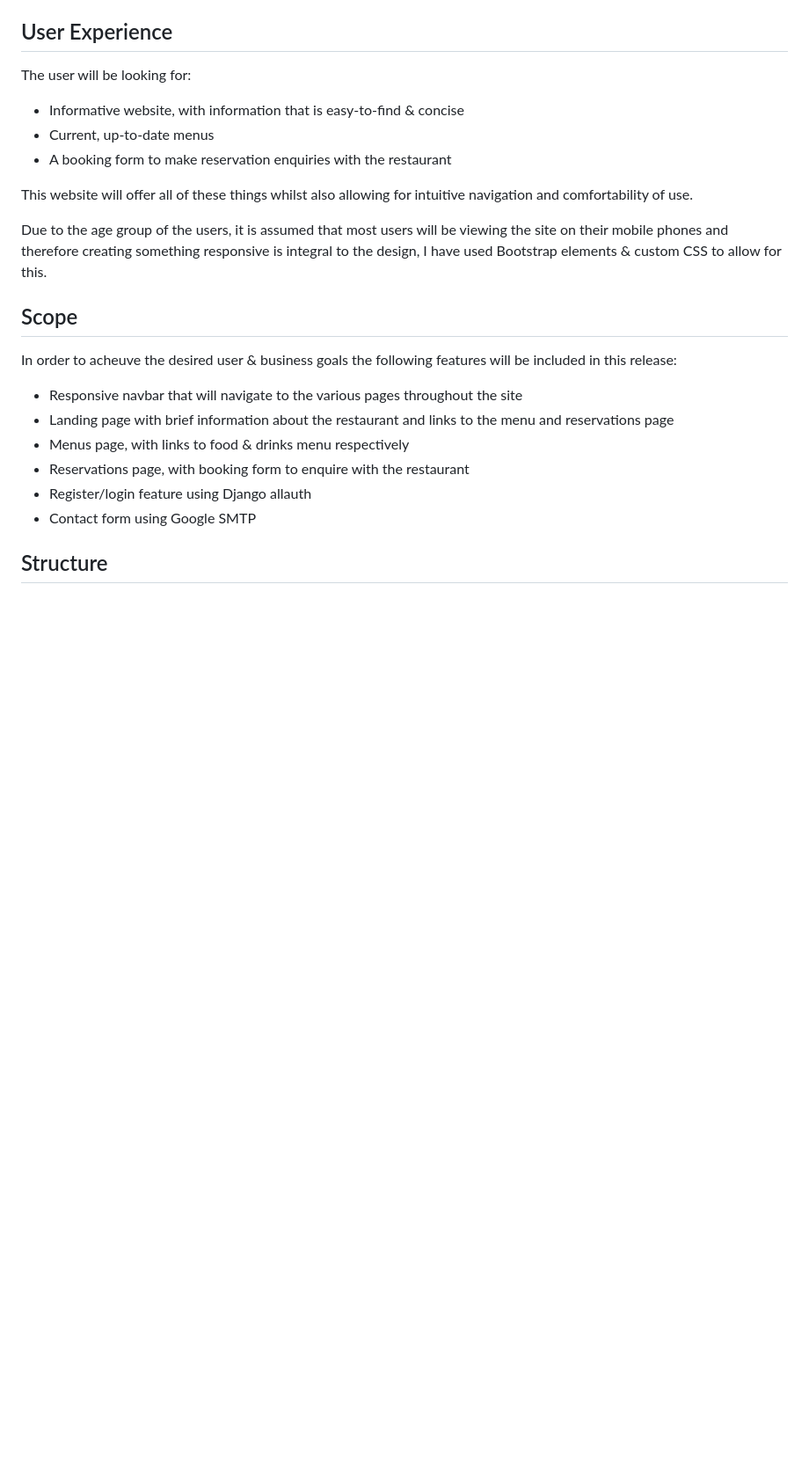
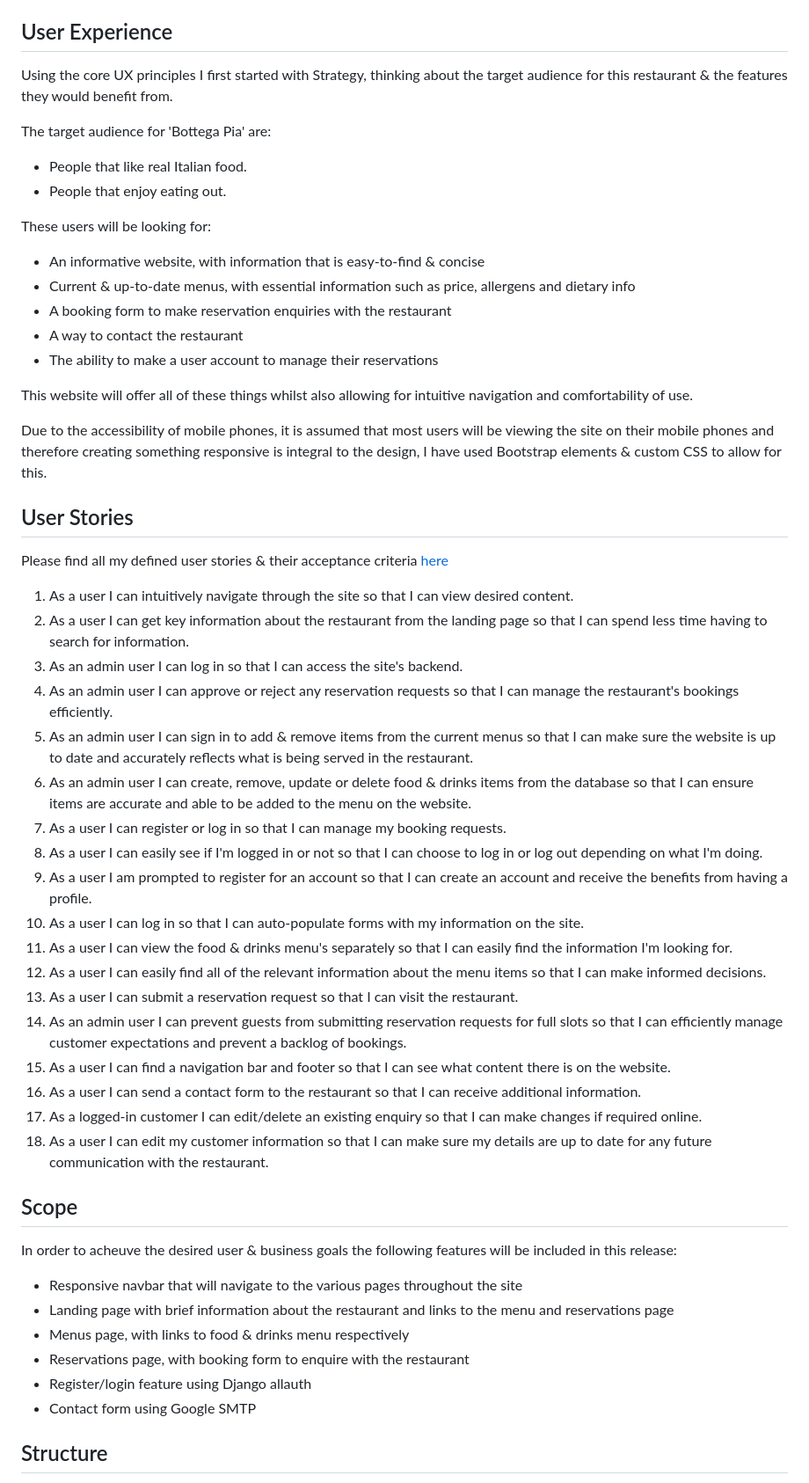
Before and after one commit to ExcellentWish/portfolio-project-4, a Markdown page: README.md, the part around the change printed below. Shown: that part at 88% size. GitHub-like rendering; blank space fills up the shorter version.

Commit message:
Add amIresponsive image for readme and amend user experience

```diff
--- a/README.md
+++ b/README.md
@@ -30,14 +32,44 @@ This is a full-stack frameworks project built using Django, Python, HTML, CSS an
   - [Acknowledgements](#acknowledgements)
 
 ## User Experience
-The user will be looking for:
-- Informative website, with information that is easy-to-find & concise
-- Current, up-to-date menus
+Using the core UX principles I first started with Strategy, thinking about the target audience for this restaurant & the features they would benefit from.
+
+The target audience for 'Bottega Pia' are:
+- People that like real Italian food.
+- People that enjoy eating out.
+
+These users will be looking for:
+- An informative website, with information that is easy-to-find & concise
+- Current & up-to-date menus, with essential information such as price, allergens and dietary info
 - A booking form to make reservation enquiries with the restaurant
+- A way to contact the restaurant
+- The ability to make a user account to manage their reservations
 
 This website will offer all of these things whilst also allowing for intuitive navigation and comfortability of use.
 
-Due to the age group of the users, it is assumed that most users will be viewing the site on their mobile phones and therefore creating something responsive is integral to the design, I have used Bootstrap elements & custom CSS to allow for this.
+Due to the accessibility of mobile phones, it is assumed that most users will be viewing the site on their mobile phones and therefore creating something responsive is integral to the design, I have used Bootstrap elements & custom CSS to allow for this.
+
+## User Stories
+Please find all my defined user stories & their acceptance criteria [here](https://github.com/users/ExcellentWish/projects/4)
+
+1. As a user I can intuitively navigate through the site so that I can view desired content.
+2. As a user I can get key information about the restaurant from the landing page so that I can spend less time having to search for information.
+3. As an admin user I can log in so that I can access the site's backend.
+4. As an admin user I can approve or reject any reservation requests so that I can manage the restaurant's bookings efficiently.
+5. As an admin user I can sign in to add & remove items from the current menus so that I can make sure the website is up to date and accurately reflects what is being served in the restaurant.
+6. As an admin user I can create, remove, update or delete food & drinks items from the database so that I can ensure items are accurate and able to be added to the menu on the website.
+7. As a user I can register or log in so that I can manage my booking requests.
+8. As a user I can easily see if I'm logged in or not so that I can choose to log in or log out depending on what I'm doing.
+9. As a user I am prompted to register for an account so that I can create an account and receive the benefits from having a profile.
+10. As a user I can log in so that I can auto-populate forms with my information on the site.
+11. As a user I can view the food & drinks menu's separately so that I can easily find the information I'm looking for.
+12. As a user I can easily find all of the relevant information about the menu items so that I can make informed decisions.
+13. As a user I can submit a reservation request so that I can visit the restaurant.
+14. As an admin user I can prevent guests from submitting reservation requests for full slots so that I can efficiently manage customer expectations and prevent a backlog of bookings.
+15. As a user I can find a navigation bar and footer so that I can see what content there is on the website.
+16. As a user I can send a contact form to the restaurant so that I can receive additional information.
+17. As a logged-in customer I can edit/delete an existing enquiry so that I can make changes if required online.
+18. As a user I can edit my customer information so that I can make sure my details are up to date for any future communication with the restaurant.
 
 ## Scope
 In order to acheuve the desired user & business goals the following features will be included in this release:
```
Also changed, not shown: other parts of README.md (+3 -1 lines), assets/images/amIresponsive.jpg (added), 1 other file.
